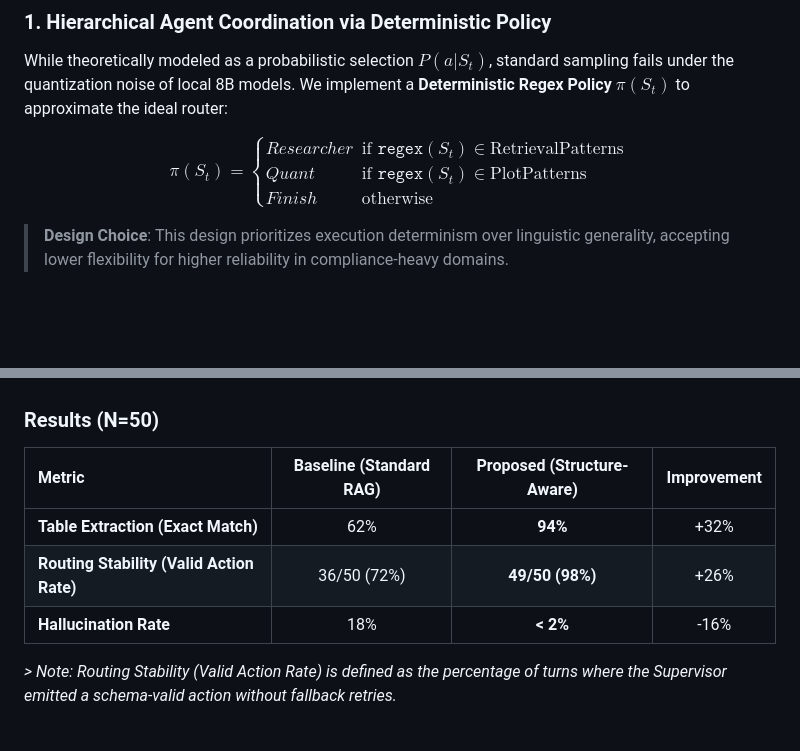
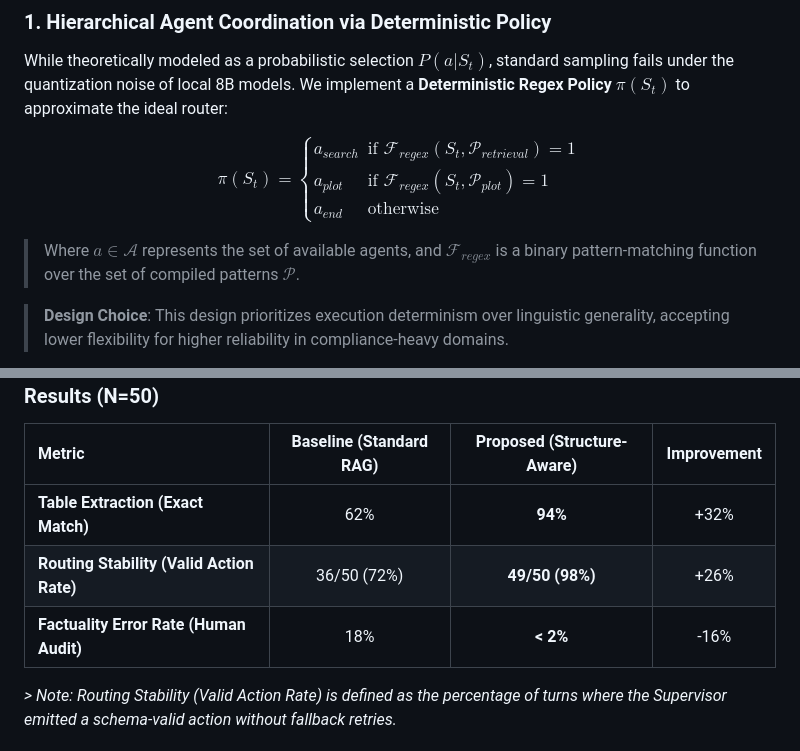
Before and after one commit to Zhi-Chao-PAN/LangGraph-Financial-Swarm, a Markdown page: README.md, 2 parts joined by grey strips. Drawn GitHub-style; blank space fills up the shorter version.

Commit message:
docs: finalize research rigor with formal math and metric precision

```diff
--- a/README.md
+++ b/README.md
@@ -58,14 +58,14 @@ graph TD
 ### 1. Hierarchical Agent Coordination via Deterministic Policy
 While theoretically modeled as a probabilistic selection $P(a | S_t)$, standard sampling fails under the quantization noise of local 8B models. We implement a **Deterministic Regex Policy** $\pi(S_t)$ to approximate the ideal router:
 
-$$
-\pi(S_t) =
+$$\pi(S_t) =
 \begin{cases}
-Researcher & \text{if } \texttt{regex}(S_t) \in \text{RetrievalPatterns} \\
-Quant & \text{if } \texttt{regex}(S_t) \in \text{PlotPatterns} \\
-Finish & \text{otherwise}
-\end{cases}
-$$
+a_{search} & \text{if } \mathcal{F}_{regex}(S_t, \mathcal{P}_{retrieval}) = 1 \\
+a_{plot} & \text{if } \mathcal{F}_{regex}(S_t, \mathcal{P}_{plot}) = 1 \\
+a_{end} & \text{otherwise}
+\end{cases}$$
+
+> Where $a \in \mathcal{A}$ represents the set of available agents, and $\mathcal{F}_{regex}$ is a binary pattern-matching function over the set of compiled patterns $\mathcal{P}$.
 
 > **Design Choice**: This design prioritizes execution determinism over linguistic generality, accepting lower flexibility for higher reliability in compliance-heavy domains.
 
@@ -99,7 +99,7 @@ All components run on-device (Edge AI) to simulate a strict data-sovereignty env
 |:---|:---:|:---:|:---:|
 | **Table Extraction (Exact Match)** | 62% | **94%** | +32% |
 | **Routing Stability (Valid Action Rate)** | 36/50 (72%) | **49/50 (98%)** | +26% |
-| **Hallucination Rate** | 18% | **< 2%** | -16% |
+| **Factuality Error Rate (Human Audit)** | 18% | **< 2%** | -16% |
 
 *> Note: Routing Stability (Valid Action Rate) is defined as the percentage of turns where the Supervisor emitted a schema-valid action without fallback retries.*
 
```
